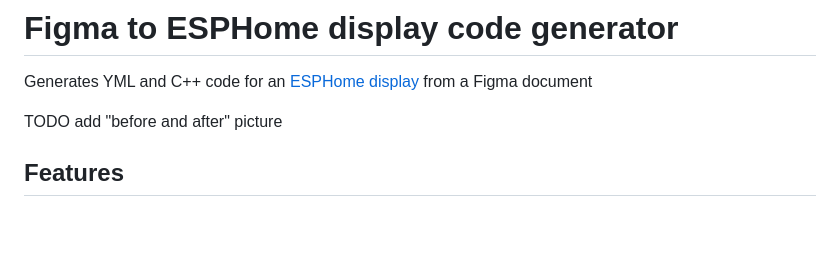
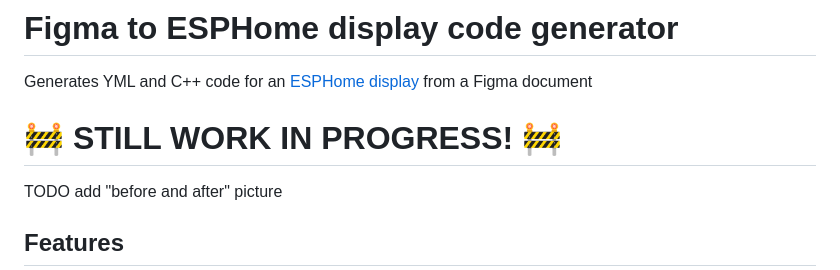
Before and after one commit to notisrac/FigmaToESPHome, a Markdown page: README.md, the part around the change. Drawn GitHub-style; blank space fills up the shorter version.

Commit message:
Added work in progress message to readme

```diff
--- a/README.md
+++ b/README.md
@@ -1,6 +1,8 @@
 # Figma to ESPHome display code generator
 Generates YML and C++ code for an [ESPHome display](https://esphome.io/components/display/) from a Figma document
 
+
+# 🚧 STILL WORK IN PROGRESS! 🚧
 
 TODO add "before and after" picture
 
```
